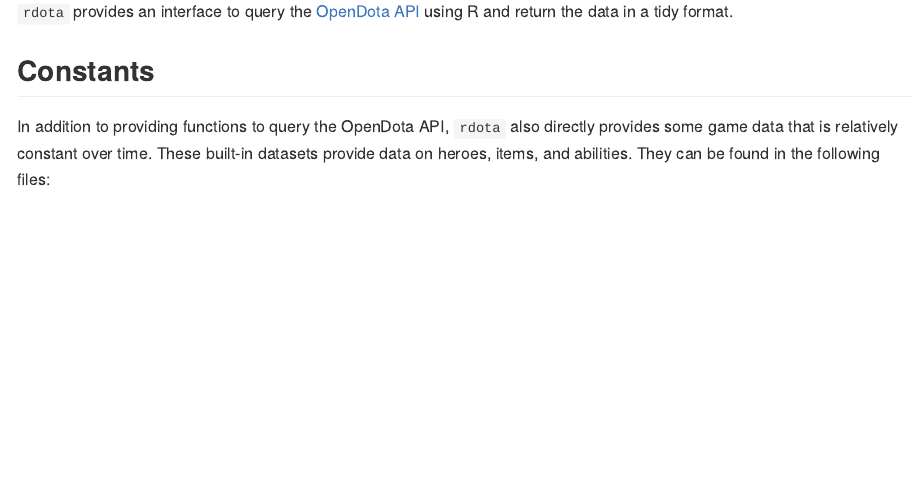
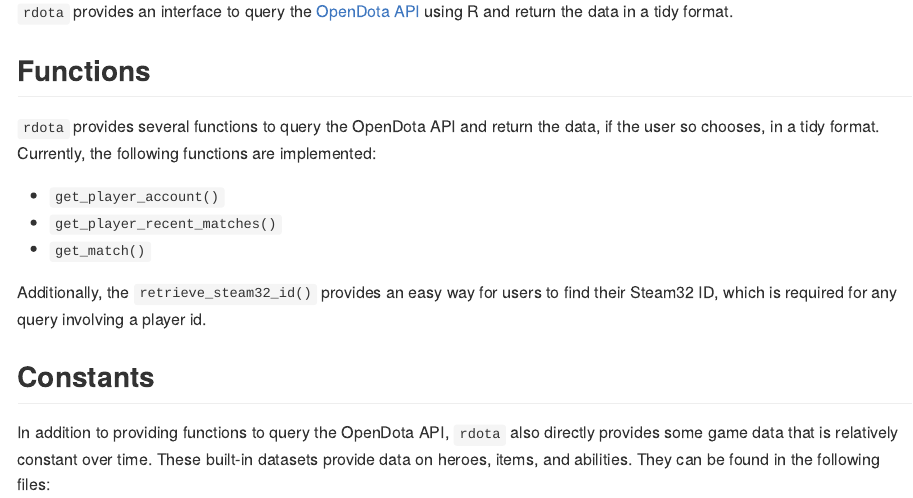
Before and after one commit to ekholme/rdota, an R Markdown document (README.Rmd): the page in a window 1100 px wide, from 110 px down. The pictures show the output file README.md that the author committed with the source, drawn offline in the style of GitHub.

Commit message:
update documentation

```diff
--- a/README.Rmd
+++ b/README.Rmd
@@ -5,6 +5,15 @@
 
 `rdota` provides an interface to query the [OpenDota API](https://docs.opendota.com/) using R and return the data in a tidy format.
 
+## Functions
+
+`rdota` provides several functions to query the OpenDota API and return the data, if the user so chooses, in a tidy format. Currently, the following functions are implemented:
+
+- `get_player_account()`
+- `get_player_recent_matches()`
+- `get_match()`
+
+Additionally, the `retrieve_steam32_id()` provides an easy way for users to find their Steam32 ID, which is required for any query involving a player id.
 
 ## Constants
 
```
Also changed, not shown: R/get_match.R (+13 -0 lines), README.md, 11 other files.
